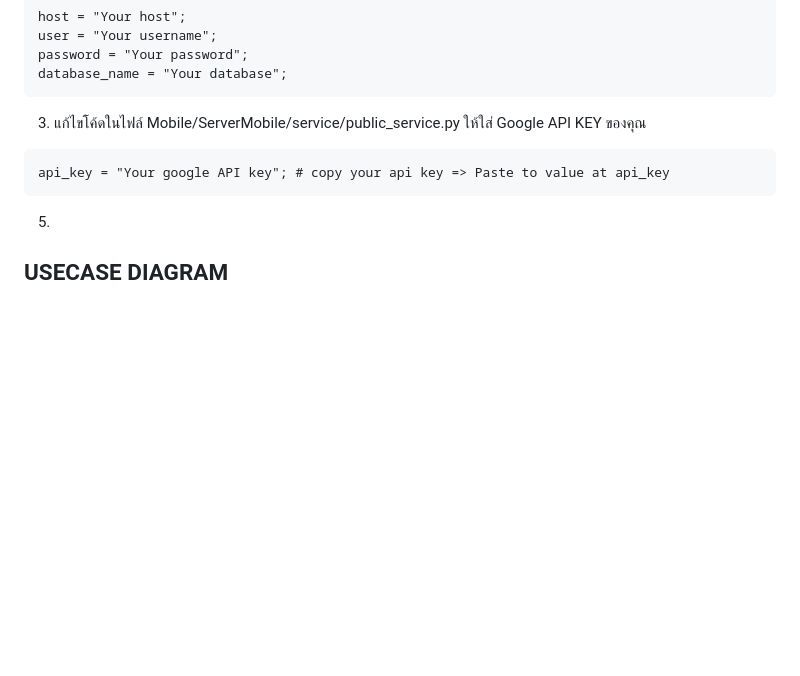
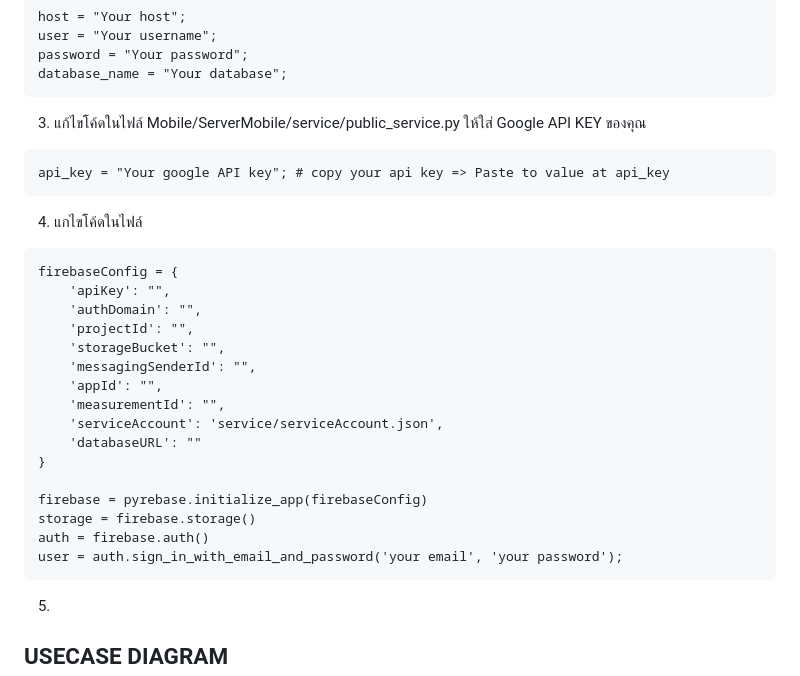
Before and after one commit to wichai2002/Mobile-Device-Programming-tt-job-, a Markdown page: README.md, the part around the change. GitHub-like rendering; blank space fills up the shorter version.

````diff
--- a/README.md
+++ b/README.md
@@ -32,6 +32,25 @@ database_name = "Your database";
 ```
 api_key = "Your google API key"; # copy your api key => Paste to value at api_key
 ```
+4.  แกไขโค้ดในไฟล์
+```
+firebaseConfig = {
+    'apiKey': "",
+    'authDomain': "",
+    'projectId': "",
+    'storageBucket': "",
+    'messagingSenderId': "",
+    'appId': "",
+    'measurementId': "",
+    'serviceAccount': 'service/serviceAccount.json',
+    'databaseURL': ""
+}
+
+firebase = pyrebase.initialize_app(firebaseConfig)
+storage = firebase.storage()
+auth = firebase.auth()
+user = auth.sign_in_with_email_and_password('your email', 'your password');
+```
 5.
 
 ## USECASE DIAGRAM
````
